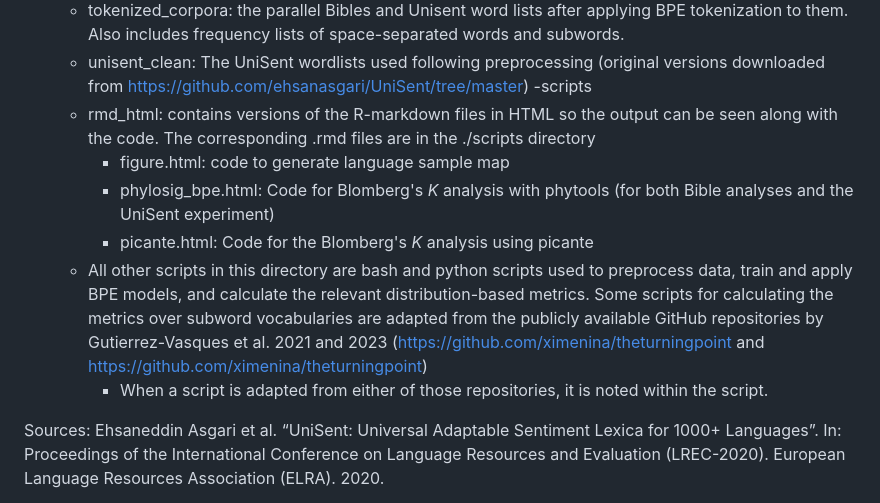
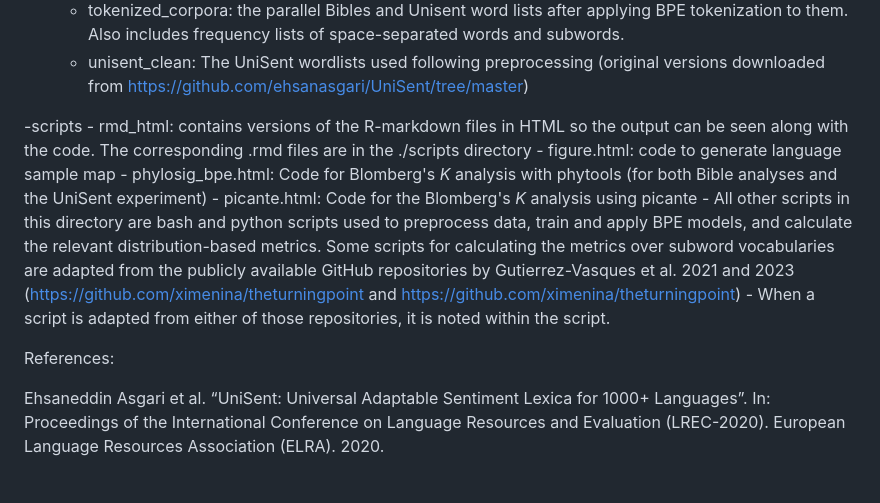
Before and after one commit to zhopto3/PhyloBPE, a Markdown page: README.md, the part around the change. GitHub-like rendering.

Commit message:
Fis formatting

```diff
--- a/README.md
+++ b/README.md
@@ -12,6 +12,7 @@ The following is a brief review of the contents in this GitHub Repository:
         - lang_vecs_unisent_standardized.tsv (for the statistics calculated over the UniSent word lists)
     - tokenized_corpora: the parallel Bibles and Unisent word lists after applying BPE tokenization to them. Also includes frequency lists of space-separated words and subwords.
     - unisent_clean: The UniSent wordlists used following preprocessing (original versions downloaded from https://github.com/ehsanasgari/UniSent/tree/master)
+
 -scripts
     - rmd_html: contains versions of the R-markdown files in HTML so the output can be seen along with the code. The corresponding .rmd files are in the ./scripts directory
         - figure.html: code to generate language sample map
@@ -20,7 +21,8 @@ The following is a brief review of the contents in this GitHub Repository:
     - All other scripts in this directory are bash and python scripts used to preprocess data, train and apply BPE models, and calculate the relevant distribution-based metrics. Some scripts for calculating the metrics over subword vocabularies are adapted from the publicly available GitHub repositories by Gutierrez-Vasques et al. 2021 and 2023 (https://github.com/ximenina/theturningpoint and https://github.com/ximenina/theturningpoint)
         - When a script is adapted from either of those repositories, it is noted within the script.
 
-Sources:
+References:
+
 Ehsaneddin Asgari et al. “UniSent: Universal Adaptable Sentiment Lexica for 1000+
 Languages”. In: Proceedings of the International Conference on Language Resources and
 Evaluation (LREC-2020). European Language Resources Association (ELRA). 2020.
```
